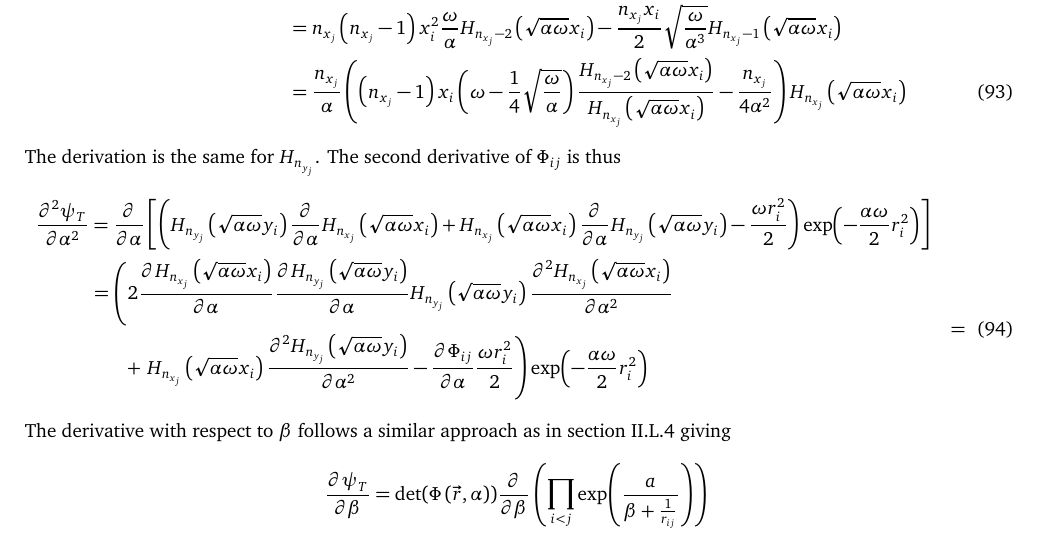
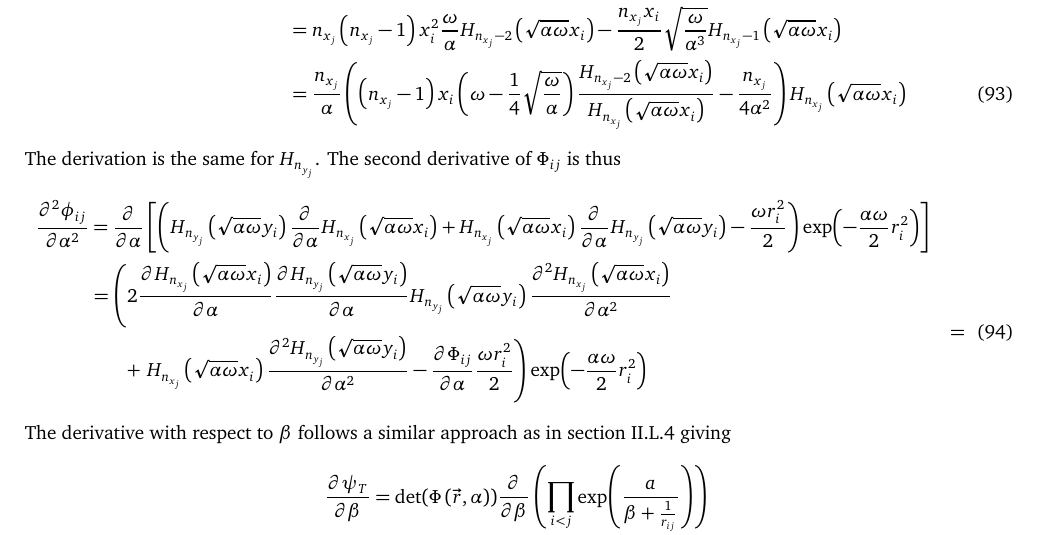
Before and after one commit to Oo1Insane1oO/FYS4411, a LaTeX document (project2/text/project2.tex): part of page 12 of 16, cut so that both start at the same text. Compiled offline with pdfLaTeX.

Commit message:
aksjhkasd

```diff
--- a/project2/text/project2.tex
+++ b/project2/text/project2.tex
@@ -1245,7 +1245,7 @@
     The derivation is the same for $H_{n_{y_j}}$. The second derivative of
     $\Phi_{ij}$ is thus
         \begin{align}
-            \prd{\alpha}[\psi_T][2] &= \prd{\alpha}\left[
+            \prd{\alpha}[\phi_{ij}][2] &= \prd{\alpha}\left[
                 \left(\Hij{y}{n}{}\prd{\alpha}\Hij{x}{n}{} +
                 \Hij{x}{n}{}\prd{\alpha}\Hij{y}{n}{} - \frac{\omega
                 r^2_i}{2}\right)\eri\right] \nonumber \\
```
Also changed, not shown: project2/text/project2.pdf, 1 other file.
